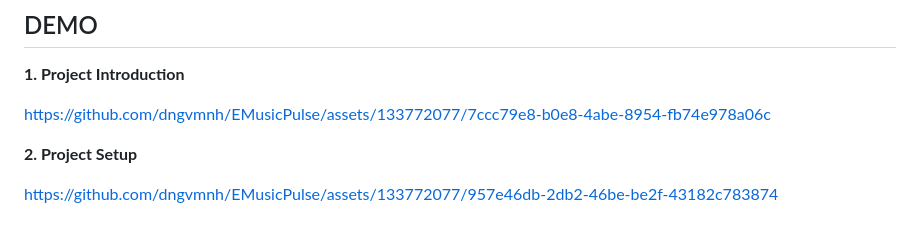
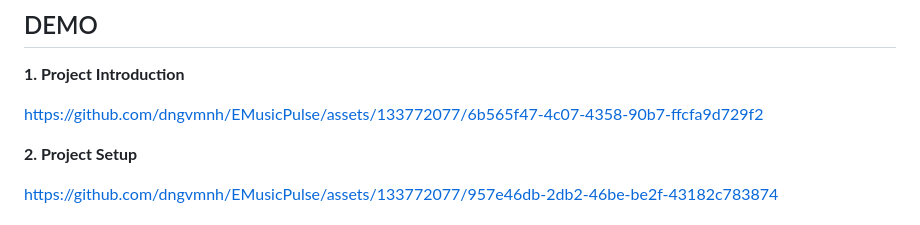
Before and after one commit to dngvmnh/EMusicPulse, a Markdown page: README.md, the part around the change. GitHub-like rendering.

```diff
--- a/README.md
+++ b/README.md
@@ -2,7 +2,7 @@
 **1. Project Introduction**
 
 
-https://github.com/dngvmnh/EMusicPulse/assets/133772077/7ccc79e8-b0e8-4abe-8954-fb74e978a06c
+https://github.com/dngvmnh/EMusicPulse/assets/133772077/6b565f47-4c07-4358-90b7-ffcfa9d729f2
 
 
 **2. Project Setup**
```
